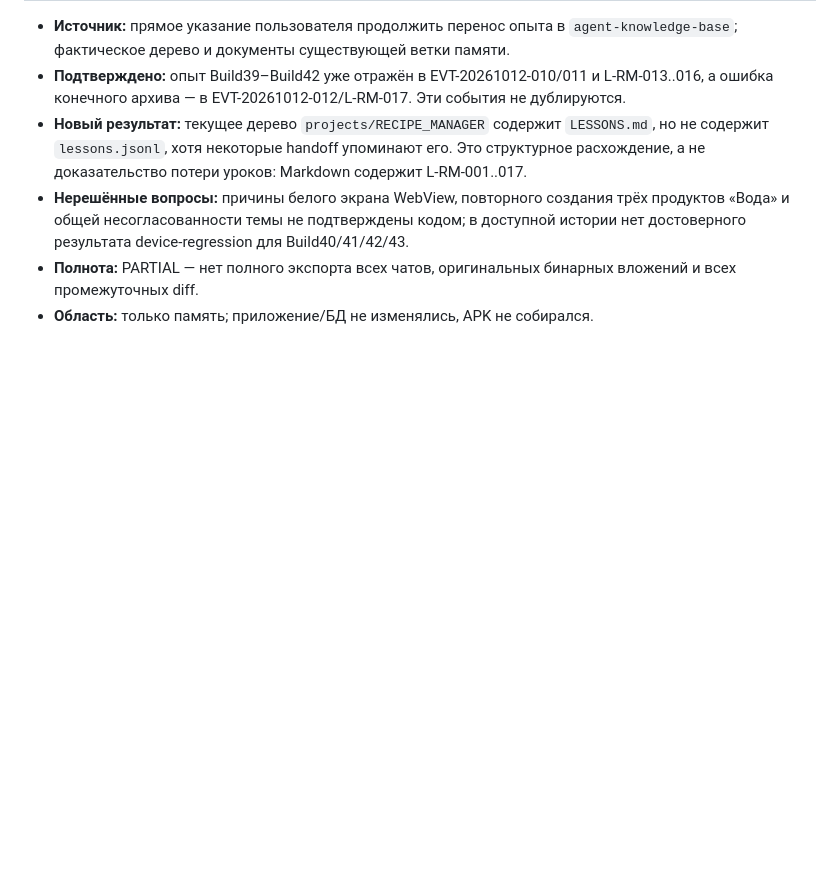
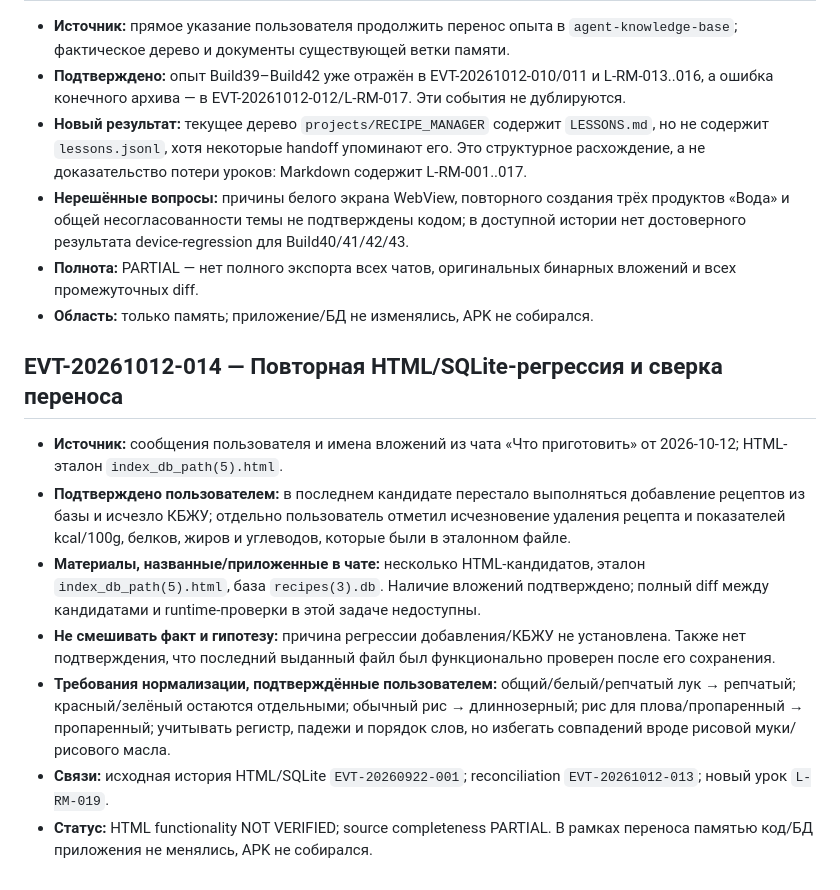
Before and after one commit to alexbotleh-oss/agent-knowledge-base, a Markdown page: projects/RECIPE_MANAGER/EVENT_LOG.md, the part around the change. Drawn GitHub-style; blank space fills up the shorter version.

Commit message:
Append HTML SQLite regression to event log

```diff
--- a/projects/RECIPE_MANAGER/EVENT_LOG.md
+++ b/projects/RECIPE_MANAGER/EVENT_LOG.md
@@ -116,3 +116,14 @@
 - **Нерешённые вопросы:** причины белого экрана WebView, повторного создания трёх продуктов «Вода» и общей несогласованности темы не подтверждены кодом; в доступной истории нет достоверного результата device-regression для Build40/41/42/43.
 - **Полнота:** PARTIAL — нет полного экспорта всех чатов, оригинальных бинарных вложений и всех промежуточных diff.
 - **Область:** только память; приложение/БД не изменялись, APK не собирался.
+
+
+## EVT-20261012-014 — Повторная HTML/SQLite-регрессия и сверка переноса
+
+- **Источник:** сообщения пользователя и имена вложений из чата «Что приготовить» от 2026-10-12; HTML-эталон `index_db_path(5).html`.
+- **Подтверждено пользователем:** в последнем кандидате перестало выполняться добавление рецептов из базы и исчезло КБЖУ; отдельно пользователь отметил исчезновение удаления рецепта и показателей kcal/100g, белков, жиров и углеводов, которые были в эталонном файле.
+- **Материалы, названные/приложенные в чате:** несколько HTML-кандидатов, эталон `index_db_path(5).html`, база `recipes(3).db`. Наличие вложений подтверждено; полный diff между кандидатами и runtime-проверки в этой задаче недоступны.
+- **Не смешивать факт и гипотезу:** причина регрессии добавления/КБЖУ не установлена. Также нет подтверждения, что последний выданный файл был функционально проверен после его сохранения.
+- **Требования нормализации, подтверждённые пользователем:** общий/белый/репчатый лук → репчатый; красный/зелёный остаются отдельными; обычный рис → длиннозерный; рис для плова/пропаренный → пропаренный; учитывать регистр, падежи и порядок слов, но избегать совпадений вроде рисовой муки/рисового масла.
+- **Связи:** исходная история HTML/SQLite `EVT-20260922-001`; reconciliation `EVT-20261012-013`; новый урок `L-RM-019`.
+- **Статус:** HTML functionality NOT VERIFIED; source completeness PARTIAL. В рамках переноса памятью код/БД приложения не менялись, APK не собирался.
```
